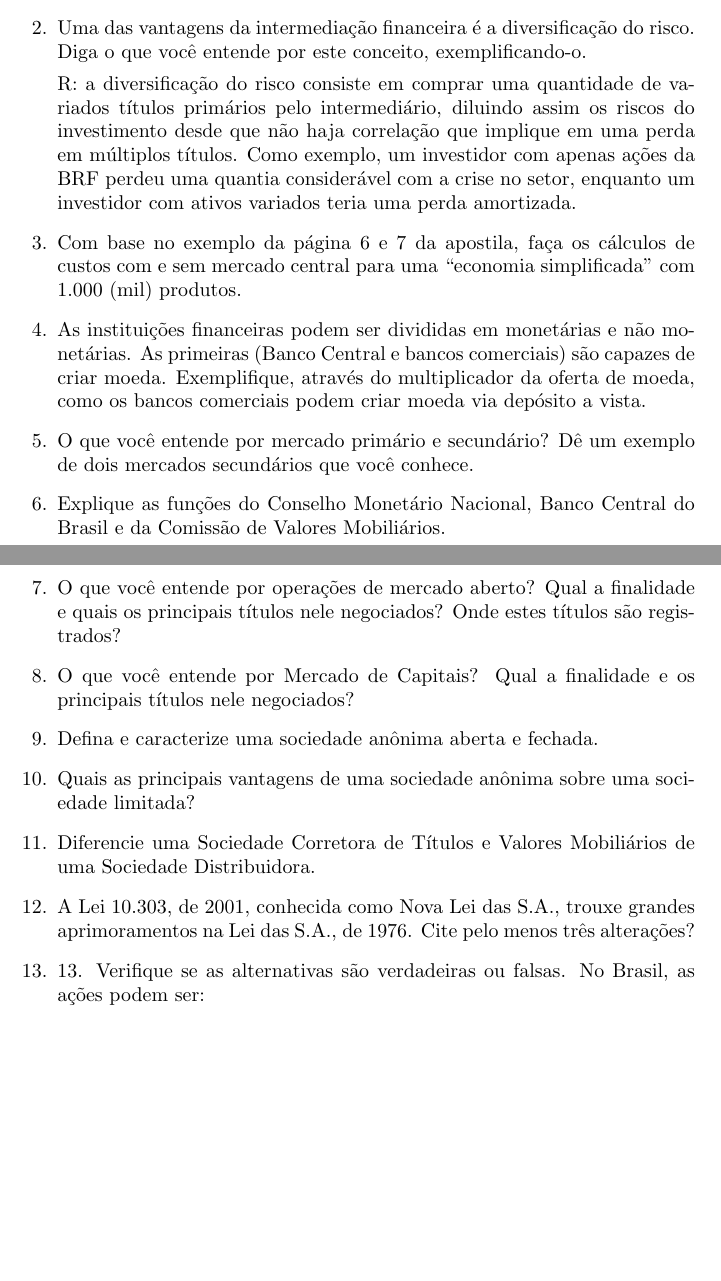
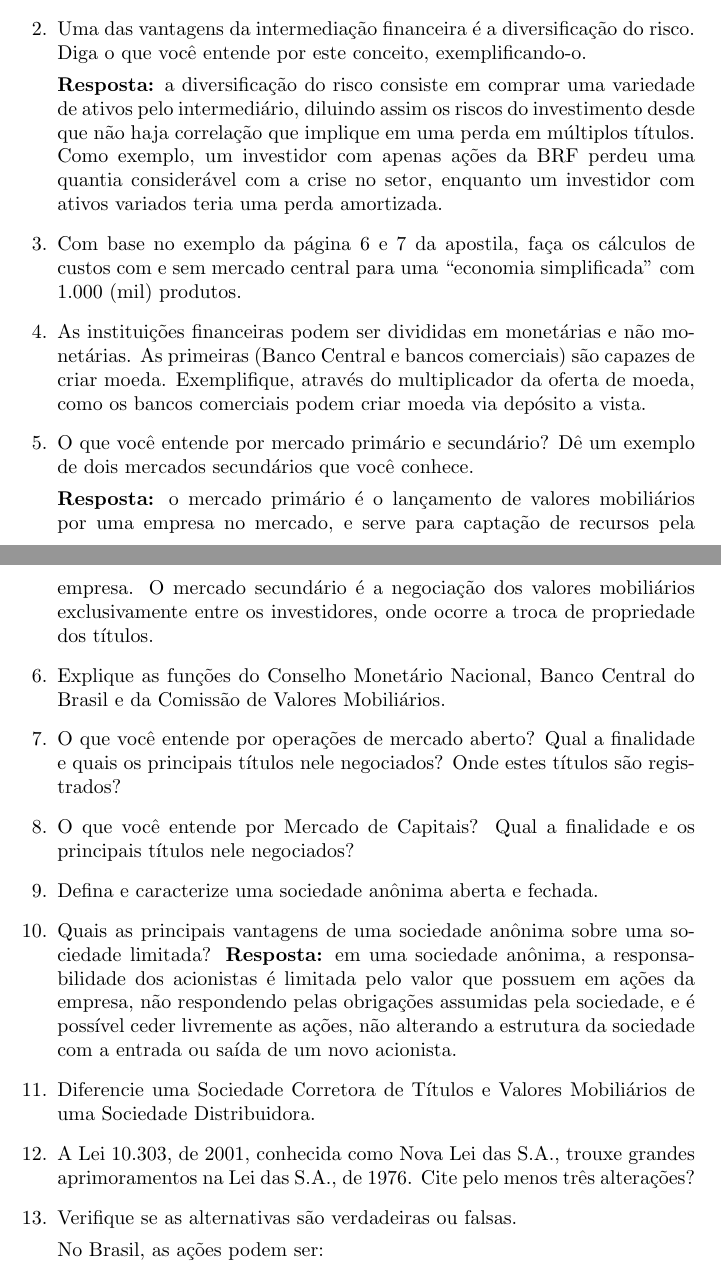
Before and after one commit to ranisalt/cmkt, a LaTeX document (list1.tex): two parts of pages 1 and 2 of 2 before the commit and two parts of pages 1 and 2 of 3 after it, joined at a grey line, cut so that both start at the same text, the shorter picture padded with empty space. Compiled offline with pdfLaTeX.

Commit message:
Add more answers

```diff
--- a/list1.tex
+++ b/list1.tex
@@ -34,11 +34,11 @@
     \item Uma das vantagens da intermediação financeira é a diversificação do
         risco. Diga o que você entende por este conceito, exemplificando-o.
 
-        R: a diversificação do risco consiste em comprar uma quantidade de
-        variados títulos primários pelo intermediário, diluindo assim os riscos
-        do investimento desde que não haja correlação que implique em uma perda
-        em múltiplos títulos. Como exemplo, um investidor com apenas ações da
-        BRF perdeu uma quantia considerável com a crise no setor, enquanto um
+        \textbf{Resposta:} a diversificação do risco consiste em comprar uma
+        variedade de ativos pelo intermediário, diluindo assim os riscos do
+        investimento desde que não haja correlação que implique em uma perda em
+        múltiplos títulos. Como exemplo, um investidor com apenas ações da BRF
+        perdeu uma quantia considerável com a crise no setor, enquanto um
         investidor com ativos variados teria uma perda amortizada.
 
     \item Com base no exemplo da página 6 e 7 da apostila, faça os cálculos de
@@ -54,6 +54,12 @@
     \item O que você entende por mercado primário e secundário? Dê um exemplo
         de dois mercados secundários que você conhece.
 
+        \textbf{Resposta:} o mercado primário é o lançamento de valores
+        mobiliários por uma empresa no mercado, e serve para captação de
+        recursos pela empresa. O mercado secundário é a negociação dos valores
+        mobiliários exclusivamente entre os investidores, onde ocorre a troca
+        de propriedade dos títulos.
+
     \item Explique as funções do Conselho Monetário Nacional, Banco Central do
         Brasil e da Comissão de Valores Mobiliários.
 
@@ -68,6 +74,11 @@
 
     \item Quais as principais vantagens de uma sociedade anônima sobre uma
         sociedade limitada?
+        \textbf{Resposta:} em uma sociedade anônima, a responsabilidade dos
+        acionistas é limitada pelo valor que possuem em ações da empresa, não
+        respondendo pelas obrigações assumidas pela sociedade, e é possível
+        ceder livremente as ações, não alterando a estrutura da sociedade com a
+        entrada ou saída de um novo acionista.
 
     \item Diferencie uma Sociedade Corretora de Títulos e Valores Mobiliários
         de uma Sociedade Distribuidora.
@@ -76,7 +87,8 @@
         grandes aprimoramentos na Lei das S.A., de 1976. Cite pelo menos três
         alterações?
 
-    \item 13. Verifique se as alternativas são verdadeiras ou falsas.
+    \item Verifique se as alternativas são verdadeiras ou falsas.
+
         No Brasil, as ações podem ser:
 
         \begin{itemize}
```
Also changed, not shown: list1.pdf, list1.tex (50 more changed lines).
